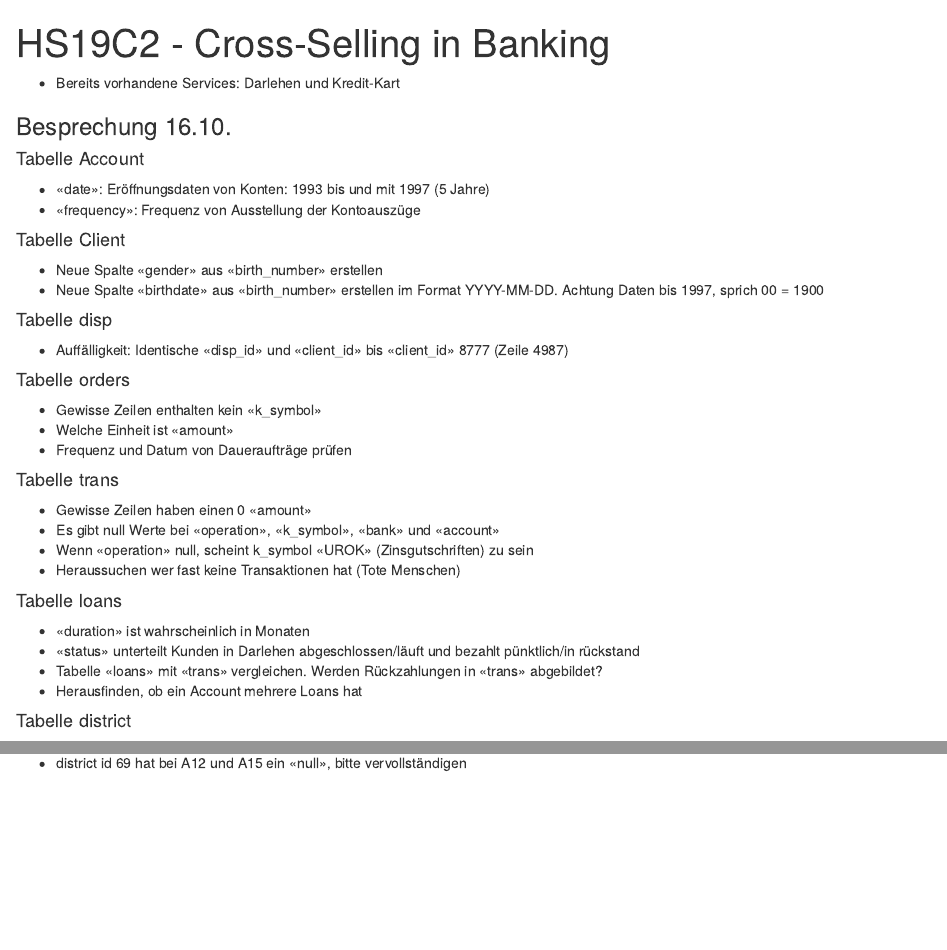
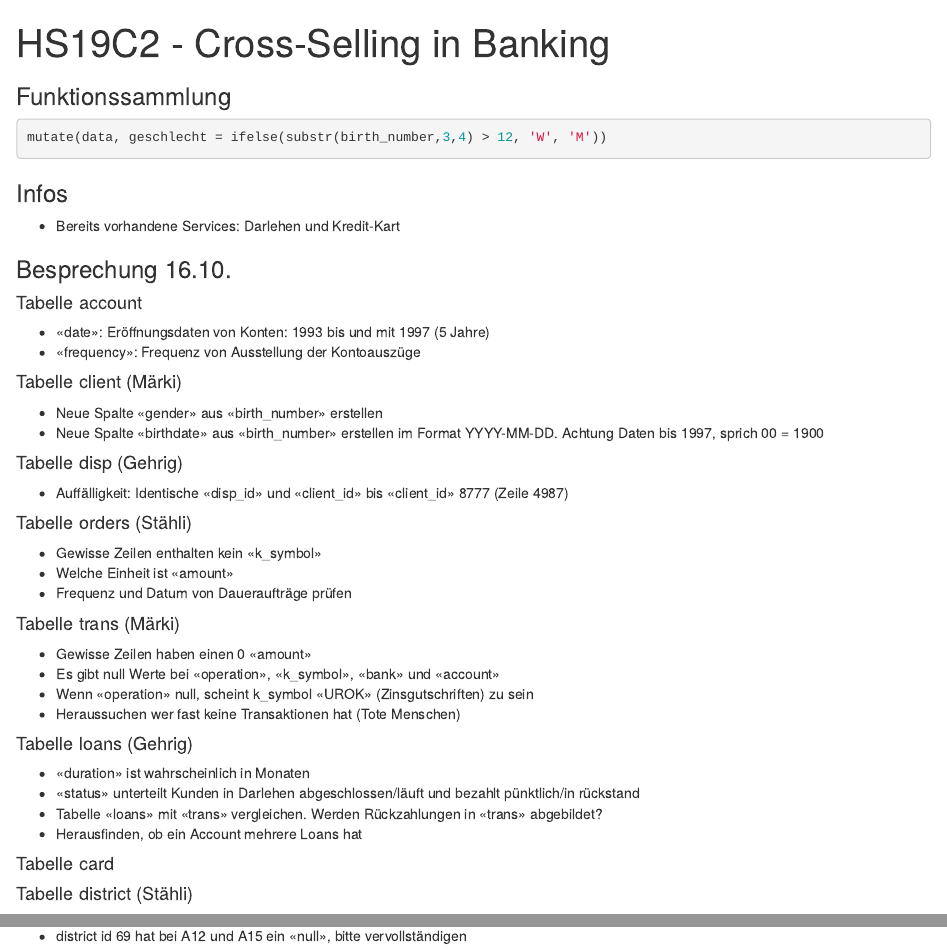
Before and after one commit to Lukas113/Cross_Selling_Banking, an R Markdown document (analysis.Rmd): the page in a window 1100 px wide, from its top, and a second part further down, joined at a grey line. Rendered offline with R 4.5, knitr and Pandoc, with nearby package versions; the code chunks are not run, so their results and figures are left out.

Commit message:
Aufgaben verteilt

````diff
--- a/analysis.Rmd
+++ b/analysis.Rmd
@@ -3,39 +3,47 @@ title: "HS19C2 - Cross-Selling in Banking"
 output: html_notebook
 ---
 
+### Funktionssammlung
+
+```{r}
+mutate(data, geschlecht = ifelse(substr(birth_number,3,4) > 12, 'W', 'M'))
+```
+
+### Infos
 - Bereits vorhandene Services: Darlehen und Kredit-Kart
 
 ### Besprechung 16.10.
 
-#### Tabelle Account
-
+#### Tabelle account
 - «date»: Eröffnungsdaten von Konten: 1993 bis und mit 1997 (5 Jahre)
 - «frequency»: Frequenz von Ausstellung der Kontoauszüge
 
-#### Tabelle Client
+#### Tabelle client (Märki)
 - Neue Spalte «gender» aus «birth_number» erstellen
 - Neue Spalte «birthdate» aus «birth_number» erstellen im Format YYYY-MM-DD. Achtung Daten bis 1997, sprich 00 = 1900
 
-#### Tabelle disp
+#### Tabelle disp (Gehrig)
 - Auffälligkeit: Identische «disp_id» und «client_id» bis «client_id» 8777 (Zeile 4987)
 
-#### Tabelle orders
+#### Tabelle orders (Stähli)
 - Gewisse Zeilen enthalten kein «k_symbol»
 - Welche Einheit ist «amount»
 - Frequenz und Datum von Daueraufträge prüfen
 
-#### Tabelle trans
+#### Tabelle trans (Märki)
 - Gewisse Zeilen haben einen 0 «amount»
 - Es gibt null Werte bei «operation», «k_symbol», «bank» und «account»
 - Wenn «operation» null, scheint k_symbol «UROK» (Zinsgutschriften) zu sein
 - Heraussuchen wer fast keine Transaktionen hat (Tote Menschen)
 
-#### Tabelle loans
+#### Tabelle loans (Gehrig)
 - «duration» ist wahrscheinlich in Monaten
 - «status» unterteilt Kunden in Darlehen abgeschlossen/läuft und bezahlt pünktlich/in rückstand
 - Tabelle «loans» mit «trans» vergleichen. Werden Rückzahlungen in «trans» abgebildet?
 - Herausfinden, ob ein Account mehrere Loans hat
 
-#### Tabelle district
+#### Tabelle card
+
+#### Tabelle district (Stähli)
 - Spalten sprechend benennen gemäss Beschreibung
 - district id 69 hat bei A12 und A15 ein «null», bitte vervollständigen
````
